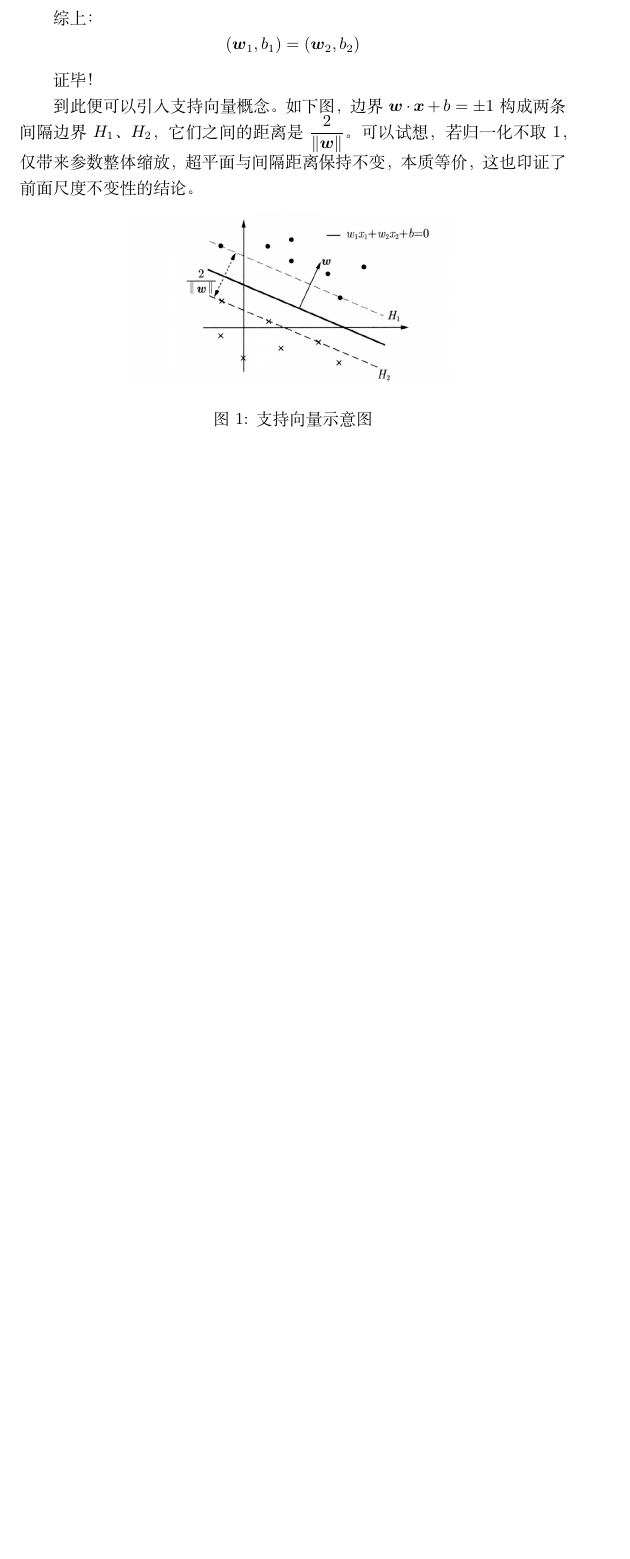
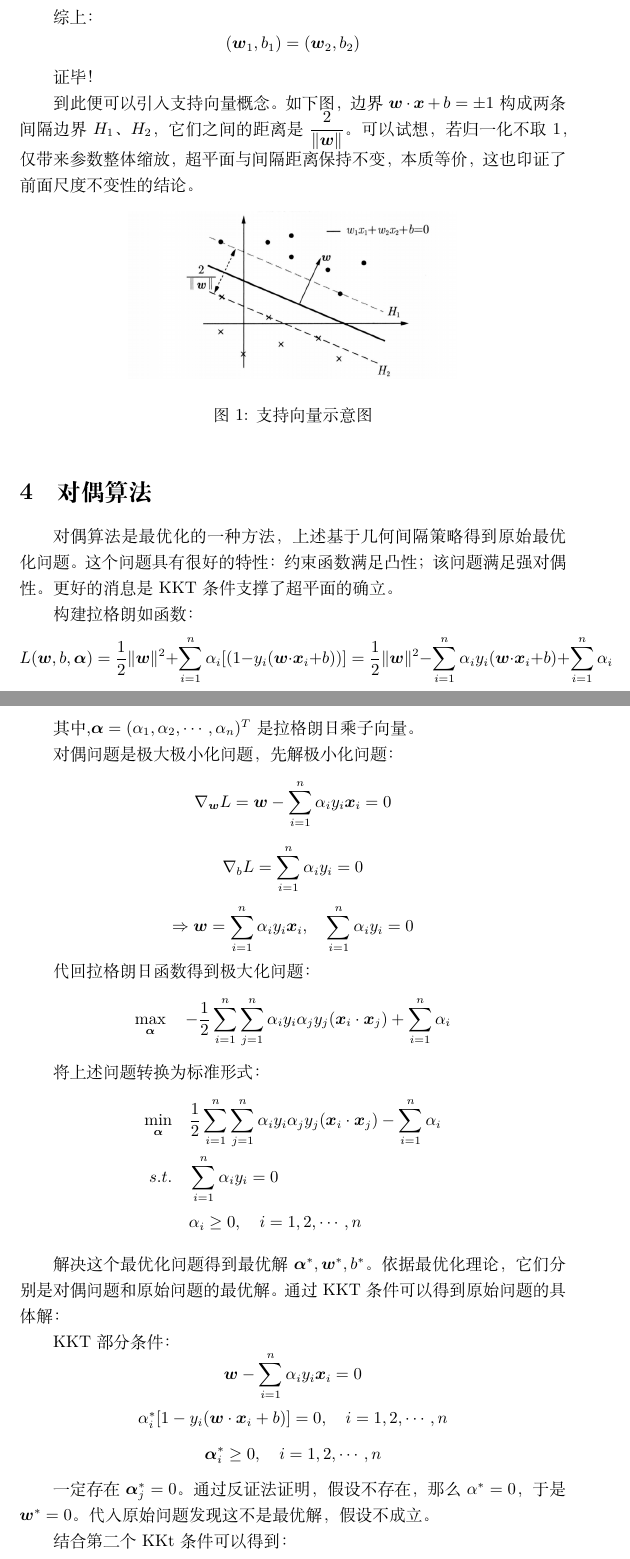
Before and after one commit to QwanxingxuA/summer-learning, a LaTeX document (机器学习方法理论推导/SVM/SVM.tex): part of page 4 of 4 before the commit and two parts of pages 4 and 5 of 6 after it, the two joined at a grey line, cut so that both start at the same text, the shorter picture padded with empty space. Compiled offline with XeLaTeX.

Commit message:
硬间隔对偶问题

```diff
--- a/机器学习方法理论推导/SVM/SVM.tex
+++ b/机器学习方法理论推导/SVM/SVM.tex
@@ -107,3 +107,40 @@
         \caption{支持向量示意图}
         \label{fig:svm-sv}
         \end{figure}
+    \section{对偶算法}
+        对偶算法是最优化的一种方法，上述基于几何间隔策略得到原始最优化问题。这个问题具有很好的特性：约束函数满足
+        凸性；该问题满足强对偶性。更好的消息是KKT条件支撑了超平面的确立。
+
+        构建拉格朗如函数：
+        \[L(\boldsymbol{w},b,\boldsymbol{\alpha })=\frac{1}{2}\|\boldsymbol{w}\|^2 +\sum_{i=1}^{n}\alpha_i[(1-y_i(\boldsymbol{w}\cdot \boldsymbol{x}_i+b))]=\frac{1}{2}\|\boldsymbol{w}\|^2-\sum_{i=1}^{n}\alpha_iy_i(\boldsymbol{w}\cdot \boldsymbol{x}_i+b)+\sum_{i=1}^{n}\alpha_i \]
+
+        其中,$\boldsymbol{\alpha}=(\alpha_1,\alpha_2,\cdots,\alpha_n)^T$是拉格朗日乘子向量。
+
+        对偶问题是极大极小化问题，先解极小化问题：
+        \[\nabla_{\boldsymbol{w}}L=\boldsymbol{w}-\sum_{i=1}^{n}\alpha_iy_i\boldsymbol{x}_i=0\]
+        \[\nabla_bL=\sum_{i=1}^{n}\alpha_iy_i=0\]
+        \[\Rightarrow \boldsymbol{w}=\sum_{i=1}^{n}\alpha_iy_i\boldsymbol{x}_i,\quad\sum_{i=1}^{n}\alpha_iy_i=0\]
+
+        代回拉格朗日函数得到极大化问题：
+        \[\max_{\boldsymbol{\alpha}}\quad-\frac{1}{2}\sum_{i=1}^{n}\sum_{j=1}^{n}\alpha_iy_i\alpha_jy_j(\boldsymbol{x}_i\cdot \boldsymbol{x}_j)+\sum_{i=1}^{n}\alpha_i\]
+
+        将上述问题转换为标准形式：
+        \begin{align*}
+            \min_{\boldsymbol{\alpha}}\quad & \frac{1}{2}\sum_{i=1}^{n}\sum_{j=1}^{n}\alpha_iy_i\alpha_jy_j(\boldsymbol{x}_i\cdot \boldsymbol{x}_j)-\sum_{i=1}^{n}\alpha_i\\
+            s.t. \quad & \sum_{i=1}^{n}\alpha_iy_i=0 \\
+                       & \alpha_i \ge 0,\quad i=1,2,\cdots,n
+        \end{align*}
+
+        解决这个最优化问题得到最优解$\boldsymbol{\alpha}^*,\boldsymbol{w}^*,b^*$。依据最优化理论，它们分别是对偶问题和
+        原始问题的最优解。通过KKT条件可以得到原始问题的具体解：
+
+        KKT部分条件：
+        \[\boldsymbol{w}-\sum_{i=1}^{n}\alpha_iy_i\boldsymbol{x}_i=0\]
+        \[\alpha_i^*[1-y_i(\boldsymbol{w}\cdot\boldsymbol{x}_i+b)]=0,\quad i=1,2,\cdots,n\]
+        \[\boldsymbol{\alpha}_i^* \ge 0,\quad i=1,2,\cdots,n\]
+
+        一定存在$\boldsymbol{\alpha}_j^*=0$。通过反证法证明，假设不存在，那么$\alpha^*=0$，于是$\boldsymbol{w}^*=0$。代入原始问题
+        发现这不是最优解，假设不成立。
+
+        结合第二个KKt条件可以得到：
+        \[1-y_j(\boldsymbol{w}\cdot \boldsymbol{x}_j+b)=0\]
```
Also changed, not shown: 机器学习方法理论推导/SVM/SVM.pdf, 机器学习方法理论推导/SVM/SVM.tex (6 more changed lines).
